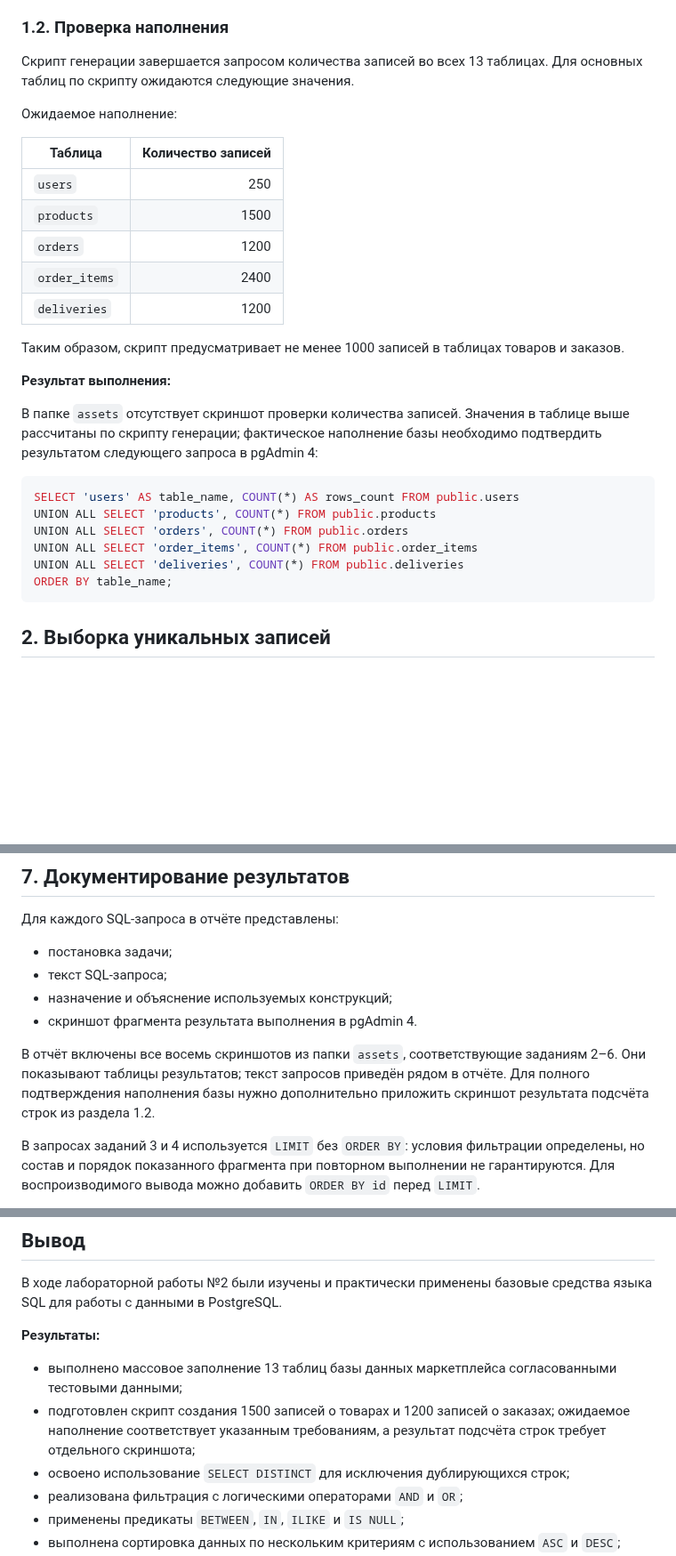
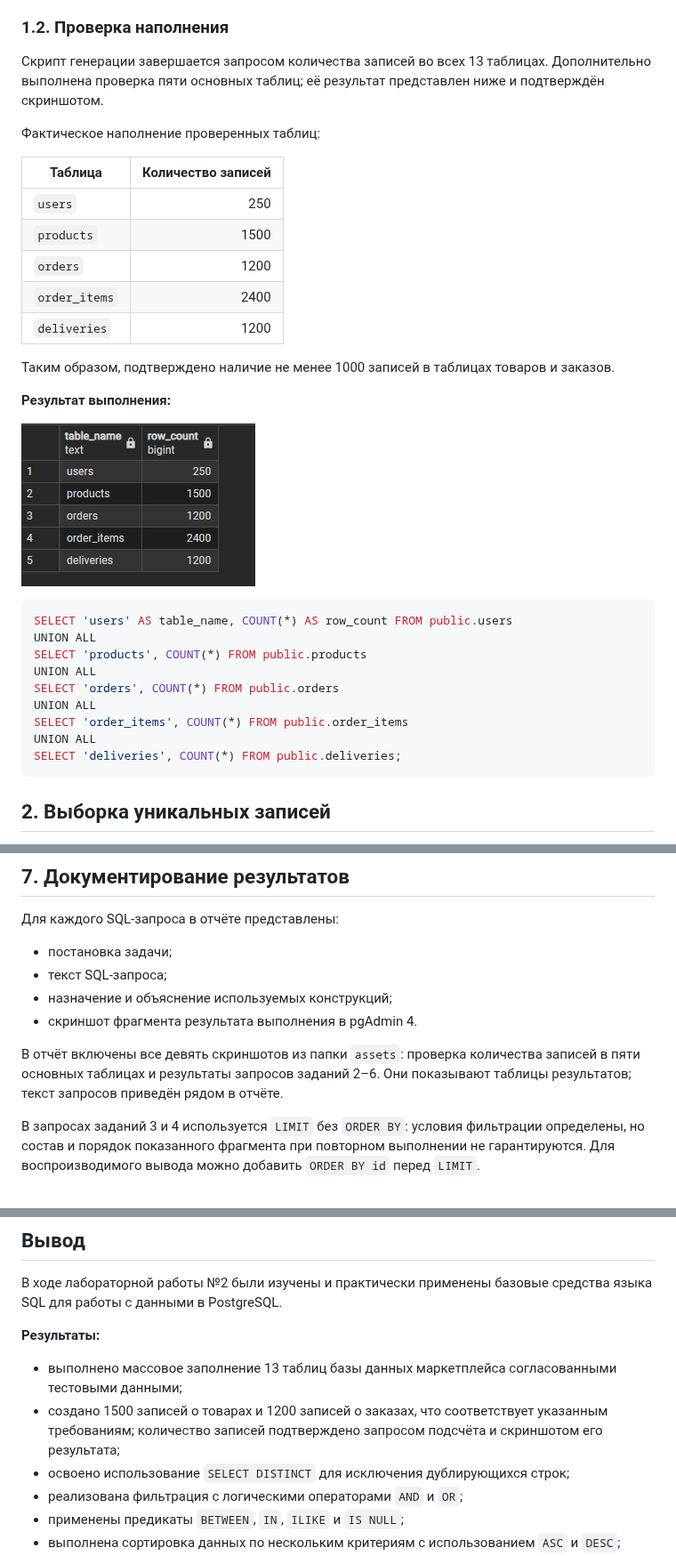
Before and after one commit to lordsmikey0/MOBD-labs, a Markdown page: lab_work2/README.md, 3 parts joined by grey strips. Shown at 89% size. GitHub-like rendering; pictures changed too: lab_work2/assets/generated_data.png (added); blank space fills up the shorter version.

Commit message:
fix(docs): add generated data + deleted all AI remarks

````diff
--- a/lab_work2/README.md
+++ b/lab_work2/README.md
@@ -63,9 +63,9 @@
 
 ### 1.2. Проверка наполнения
 
-Скрипт генерации завершается запросом количества записей во всех 13 таблицах. Для основных таблиц по скрипту ожидаются следующие значения.
+Скрипт генерации завершается запросом количества записей во всех 13 таблицах. Дополнительно выполнена проверка пяти основных таблиц; её результат представлен ниже и подтверждён скриншотом.
 
-Ожидаемое наполнение:
+Фактическое наполнение проверенных таблиц:
 
 | Таблица | Количество записей |
 |---|---:|
@@ -75,19 +75,22 @@
 | `order_items` | 2400 |
 | `deliveries` | 1200 |
 
-Таким образом, скрипт предусматривает не менее 1000 записей в таблицах товаров и заказов.
+Таким образом, подтверждено наличие не менее 1000 записей в таблицах товаров и заказов.
 
 **Результат выполнения:**
 
-В папке `assets` отсутствует скриншот проверки количества записей. Значения в таблице выше рассчитаны по скрипту генерации; фактическое наполнение базы необходимо подтвердить результатом следующего запроса в pgAdmin 4:
+![Количество сгенерированных записей в таблицах](assets/generated_data.png)
 
 ```sql
-SELECT 'users' AS table_name, COUNT(*) AS rows_count FROM public.users
-UNION ALL SELECT 'products', COUNT(*) FROM public.products
-UNION ALL SELECT 'orders', COUNT(*) FROM public.orders
-UNION ALL SELECT 'order_items', COUNT(*) FROM public.order_items
-UNION ALL SELECT 'deliveries', COUNT(*) FROM public.deliveries
-ORDER BY table_name;
+SELECT 'users' AS table_name, COUNT(*) AS row_count FROM public.users
+UNION ALL
+SELECT 'products', COUNT(*) FROM public.products
+UNION ALL
+SELECT 'orders', COUNT(*) FROM public.orders
+UNION ALL
+SELECT 'order_items', COUNT(*) FROM public.order_items
+UNION ALL
+SELECT 'deliveries', COUNT(*) FROM public.deliveries;
 ```
 
 ## 2. Выборка уникальных записей
@@ -350,7 +353,7 @@ OFFSET 10;
 - назначение и объяснение используемых конструкций;
 - скриншот фрагмента результата выполнения в pgAdmin 4.
 
-В отчёт включены все восемь скриншотов из папки `assets`, соответствующие заданиям 2–6. Они показывают таблицы результатов; текст запросов приведён рядом в отчёте. Для полного подтверждения наполнения базы нужно дополнительно приложить скриншот результата подсчёта строк из раздела 1.2.
+В отчёт включены все девять скриншотов из папки `assets`: проверка количества записей в пяти основных таблицах и результаты запросов заданий 2–6. Они показывают таблицы результатов; текст запросов приведён рядом в отчёте.
 
 В запросах заданий 3 и 4 используется `LIMIT` без `ORDER BY`: условия фильтрации определены, но состав и порядок показанного фрагмента при повторном выполнении не гарантируются. Для воспроизводимого вывода можно добавить `ORDER BY id` перед `LIMIT`.
 
@@ -365,7 +368,7 @@ SQL-скрипт генерации данных и запросы лабора
 **Результаты:**
 
 - выполнено массовое заполнение 13 таблиц базы данных маркетплейса согласованными тестовыми данными;
-- подготовлен скрипт создания 1500 записей о товарах и 1200 записей о заказах; ожидаемое наполнение соответствует указанным требованиям, а результат подсчёта строк требует отдельного скриншота;
+- создано 1500 записей о товарах и 1200 записей о заказах, что соответствует указанным требованиям; количество записей подтверждено запросом подсчёта и скриншотом его результата;
 - освоено использование `SELECT DISTINCT` для исключения дублирующихся строк;
 - реализована фильтрация с логическими операторами `AND` и `OR`;
 - применены предикаты `BETWEEN`, `IN`, `ILIKE` и `IS NULL`;
````
Also changed, not shown: 1 other file.
